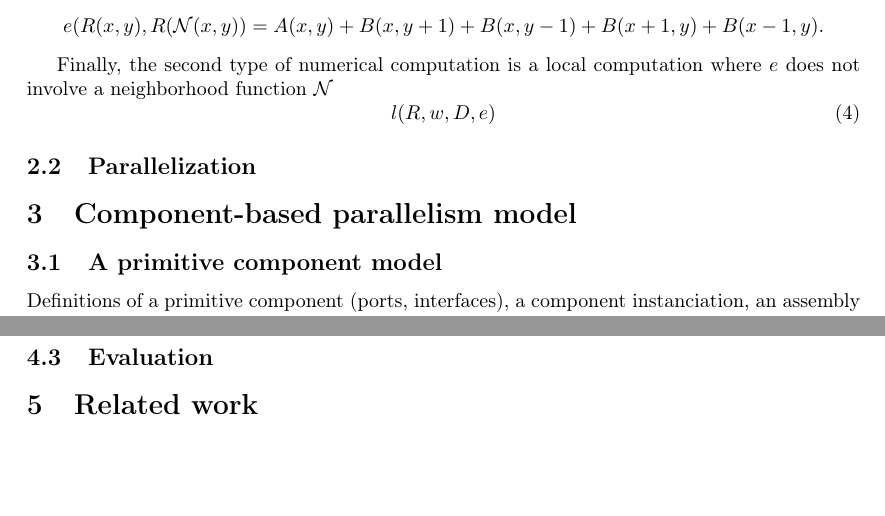
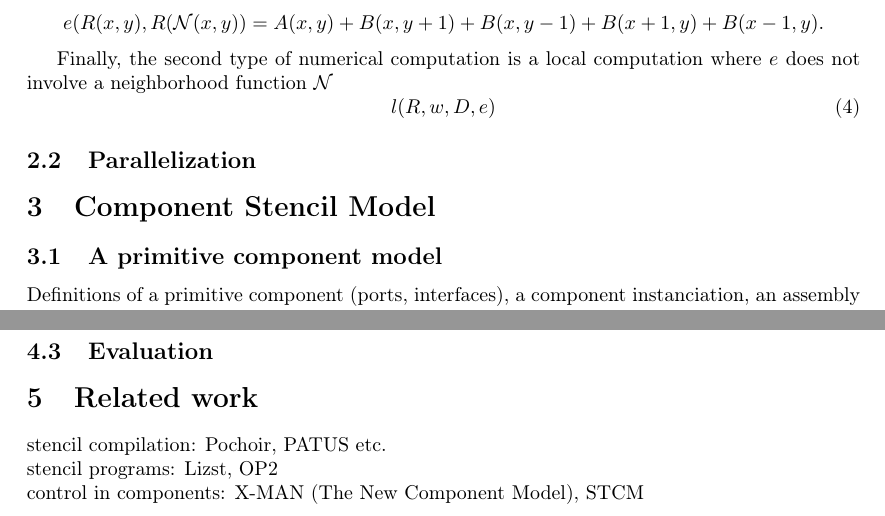
Before and after one commit to jbigot/csm, a LaTeX document (rapport/rapport.tex, which reads rapport/related.tex): two parts of page 7 of 8 before the commit and two parts of page 7 of 9 after it, joined at a grey line, cut so that both start at the same text, the shorter picture padded with empty space. Compiled offline with pdfLaTeX.

Commit message:
rapportv1_160415

```diff
--- a/rapport/rapport.tex
+++ b/rapport/rapport.tex
@@ -148,7 +148,7 @@ abstract }
 \label{sect:formalism}
 \input{formalism.tex}
 %------------------------------------------------------------------------------
-\section{Component-based parallelism model}
+\section{Component Stencil Model}
 \label{sect:component}
 \input{component.tex}
 %------------------------------------------------------------------------------
--- a/rapport/related.tex
+++ b/rapport/related.tex
@@ -0,0 +1,3 @@
+stencil compilation: Pochoir, PATUS etc.\\
+stencil programs: Lizst, OP2\\
+control in components: X-MAN (The New Component Model), STCM
```
Also changed, not shown: rapport/rapport.pdf.
